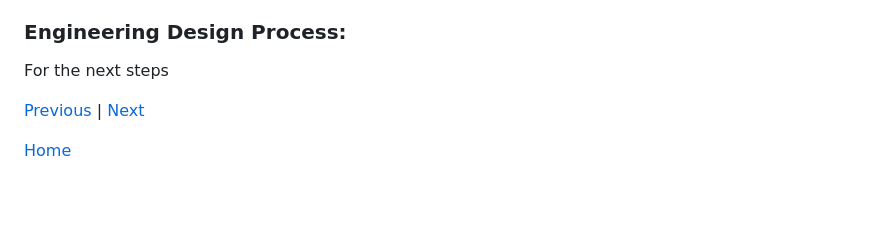
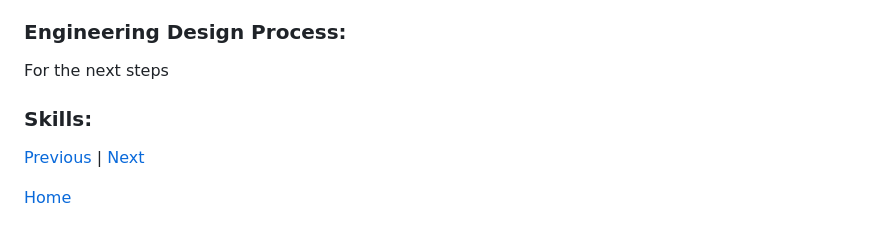
Before and after one commit to winniec9153/sep10-freedom-project, a Markdown page: blog/entry03.md, the part around the change. Drawn GitHub-style; blank space fills up the shorter version.

```diff
--- a/blog/entry03.md
+++ b/blog/entry03.md
@@ -10,6 +10,7 @@ My topic Is Music so I did a FreedomProject Content of my topic to get ready to
 
 ### Engineering Design Process:
 For the next steps
+### Skills:
 
 
 
```
